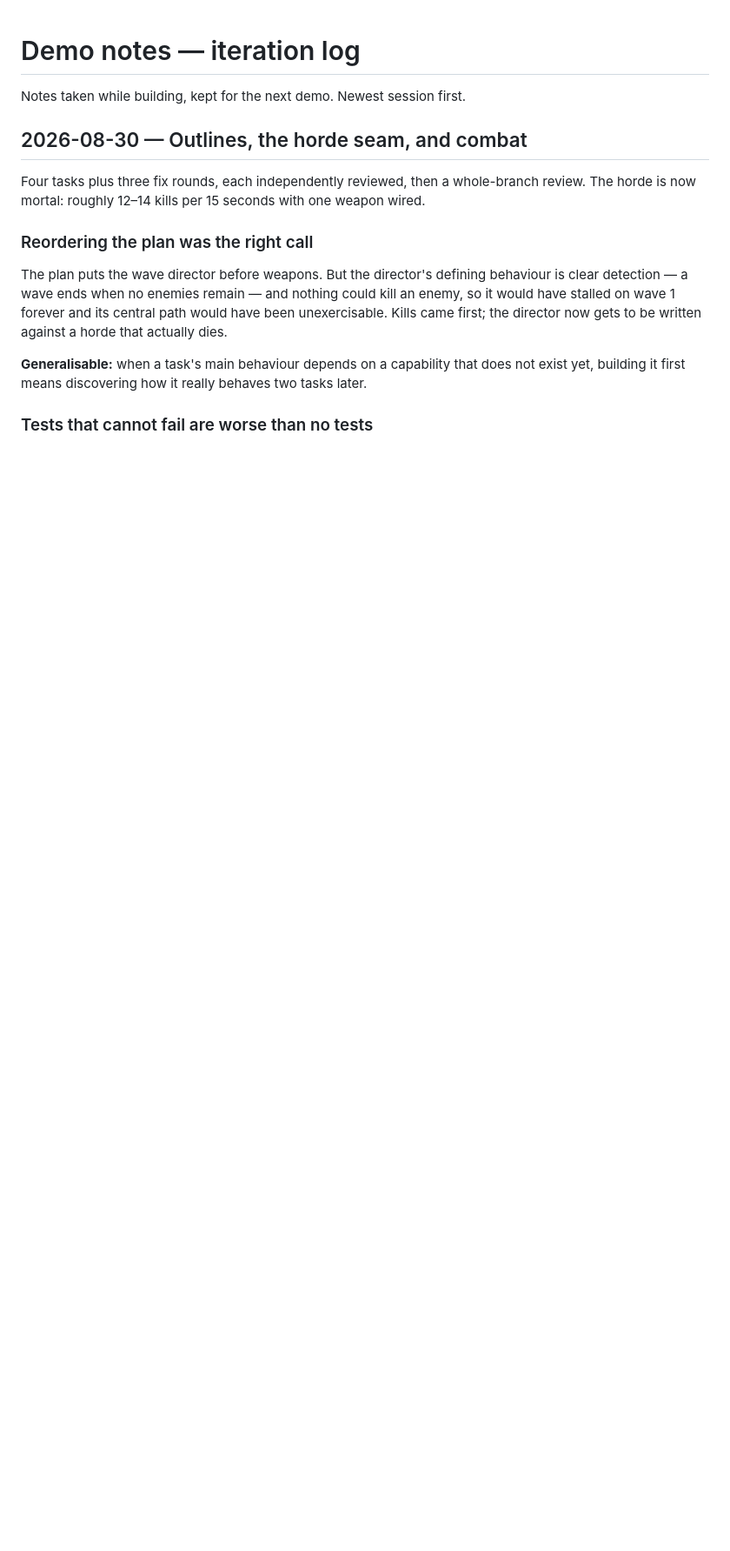
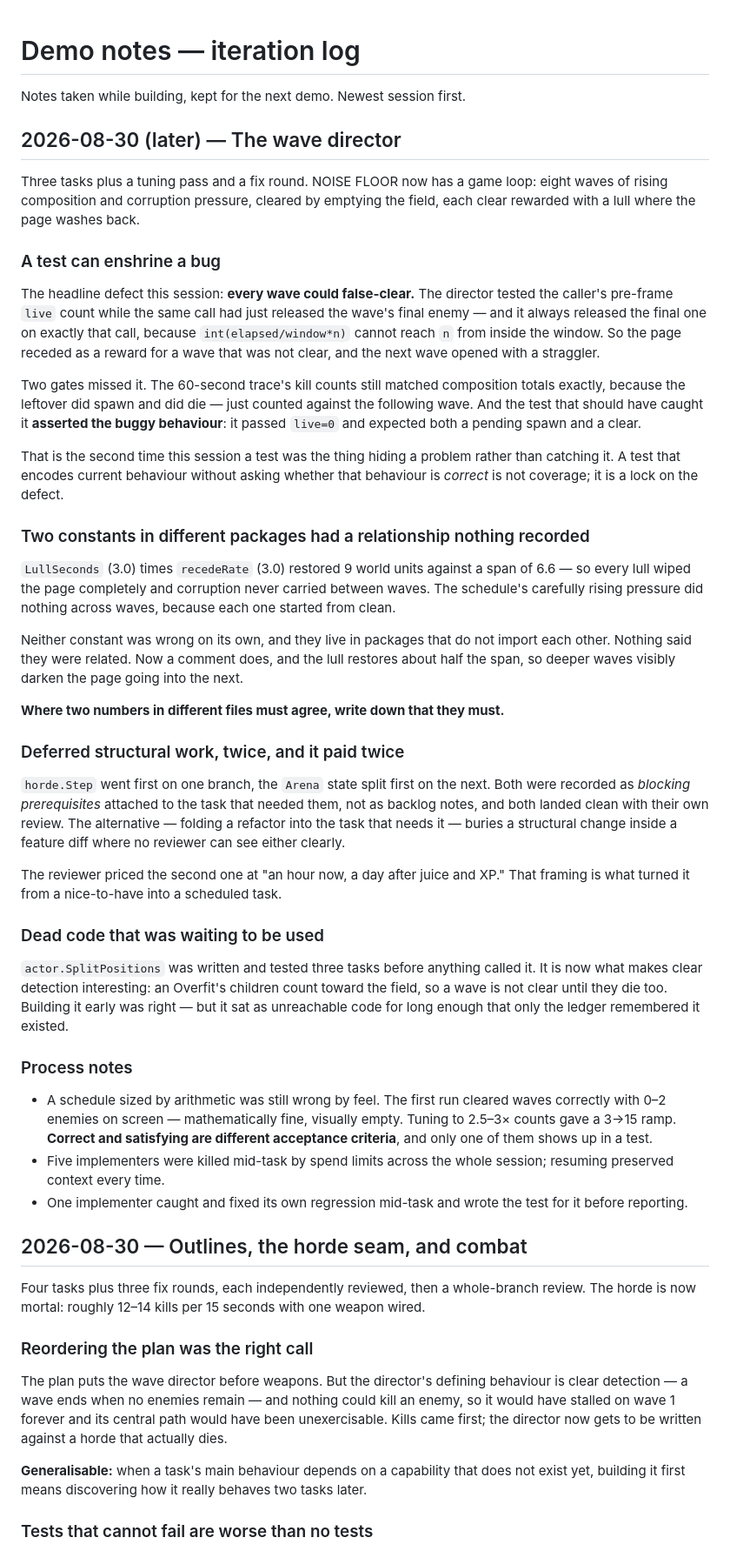
Before and after one commit to boxwrench/BOXGames, a Markdown page: docs/DEMO-NOTES.md, the part around the change. Shown at 87% size. Drawn GitHub-style; blank space fills up the shorter version.

```diff
--- a/docs/DEMO-NOTES.md
+++ b/docs/DEMO-NOTES.md
@@ -1,6 +1,70 @@
 # Demo notes — iteration log
 
 Notes taken while building, kept for the next demo. Newest session first.
+
+## 2026-08-30 (later) — The wave director
+
+Three tasks plus a tuning pass and a fix round. NOISE FLOOR now has a game loop: eight waves of
+rising composition and corruption pressure, cleared by emptying the field, each clear rewarded
+with a lull where the page washes back.
+
+### A test can enshrine a bug
+
+The headline defect this session: **every wave could false-clear.** The director tested the
+caller's pre-frame `live` count while the same call had just released the wave's final enemy —
+and it always released the final one on exactly that call, because `int(elapsed/window*n)` cannot
+reach `n` from inside the window. So the page receded as a reward for a wave that was not clear,
+and the next wave opened with a straggler.
+
+Two gates missed it. The 60-second trace's kill counts still matched composition totals exactly,
+because the leftover did spawn and did die — just counted against the following wave. And the
+test that should have caught it **asserted the buggy behaviour**: it passed `live=0` and expected
+both a pending spawn and a clear.
+
+That is the second time this session a test was the thing hiding a problem rather than catching
+it. A test that encodes current behaviour without asking whether that behaviour is *correct* is
+not coverage; it is a lock on the defect.
+
+### Two constants in different packages had a relationship nothing recorded
+
+`LullSeconds` (3.0) times `recedeRate` (3.0) restored 9 world units against a span of 6.6 — so
+every lull wiped the page completely and corruption never carried between waves. The schedule's
+carefully rising pressure did nothing across waves, because each one started from clean.
+
+Neither constant was wrong on its own, and they live in packages that do not import each other.
+Nothing said they were related. Now a comment does, and the lull restores about half the span, so
+deeper waves visibly darken the page going into the next.
+
+**Where two numbers in different files must agree, write down that they must.**
+
+### Deferred structural work, twice, and it paid twice
+
+`horde.Step` went first on one branch, the `Arena` state split first on the next. Both were
+recorded as *blocking prerequisites* attached to the task that needed them, not as backlog notes,
+and both landed clean with their own review. The alternative — folding a refactor into the task
+that needs it — buries a structural change inside a feature diff where no reviewer can see either
+clearly.
+
+The reviewer priced the second one at "an hour now, a day after juice and XP." That framing is
+what turned it from a nice-to-have into a scheduled task.
+
+### Dead code that was waiting to be used
+
+`actor.SplitPositions` was written and tested three tasks before anything called it. It is now
+what makes clear detection interesting: an Overfit's children count toward the field, so a wave
+is not clear until they die too. Building it early was right — but it sat as unreachable code for
+long enough that only the ledger remembered it existed.
+
+### Process notes
+
+- A schedule sized by arithmetic was still wrong by feel. The first run cleared waves correctly
+  with 0–2 enemies on screen — mathematically fine, visually empty. Tuning to 2.5–3× counts gave
+  a 3→15 ramp. **Correct and satisfying are different acceptance criteria**, and only one of them
+  shows up in a test.
+- Five implementers were killed mid-task by spend limits across the whole session; resuming
+  preserved context every time.
+- One implementer caught and fixed its own regression mid-task and wrote the test for it before
+  reporting.
 
 ## 2026-08-30 — Outlines, the horde seam, and combat
 
```
Also changed, not shown: docs/STATE.md (+20 -15 lines).
